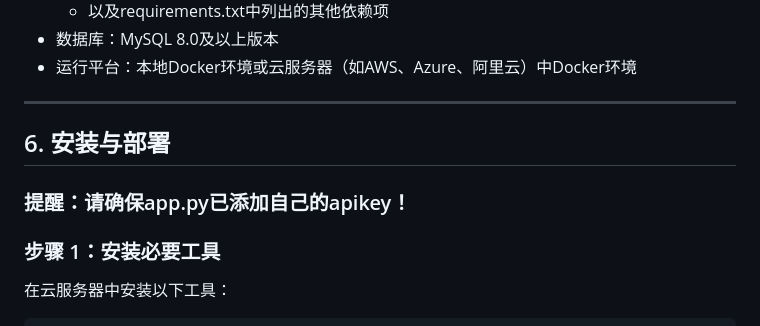
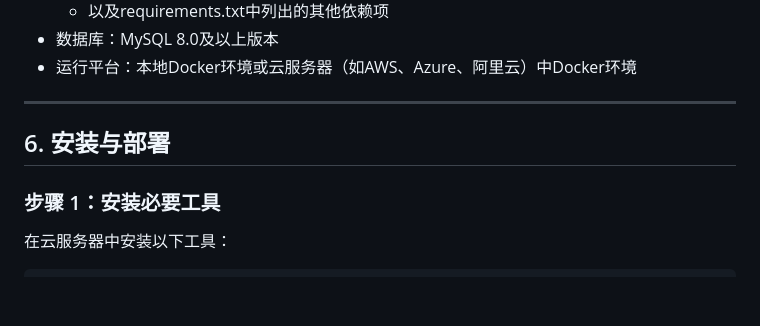
Before and after one commit to lixinchen-031016/smart_farm_with_streamlit, a Markdown page: README.md, the part around the change. Rendered like a GitHub page; blank space fills up the shorter version.

````diff
--- a/README.md
+++ b/README.md
@@ -92,7 +92,6 @@
 ---
 
 ## 6. 安装与部署
-### 提醒：请确保app.py已添加自己的apikey！
 ### 步骤 1：安装必要工具
 在云服务器中安装以下工具：
 ```bash
````
